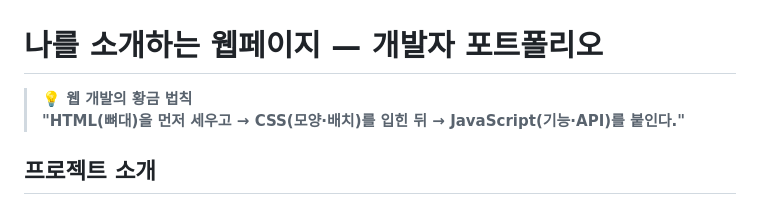
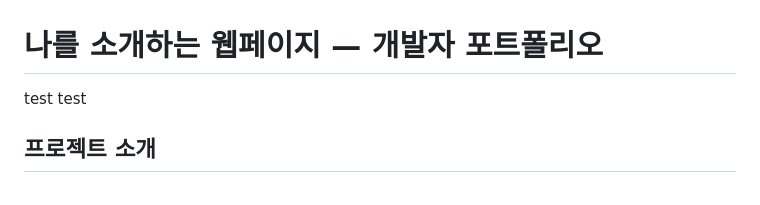
Before and after one commit to hauteville1862/codyssey-b1-1, a Markdown page: README.md, the part around the change. Drawn GitHub-style.

Commit message:
docs: update README introduction

```diff
--- a/README.md
+++ b/README.md
@@ -1,7 +1,5 @@
 # 나를 소개하는 웹페이지 — 개발자 포트폴리오
-
-> **💡 웹 개발의 황금 법칙**
-> **"HTML(뼈대)을 먼저 세우고 → CSS(모양·배치)를 입힌 뒤 → JavaScript(기능·API)를 붙인다."**
+test test
 
 ## 프로젝트 소개
 
```
